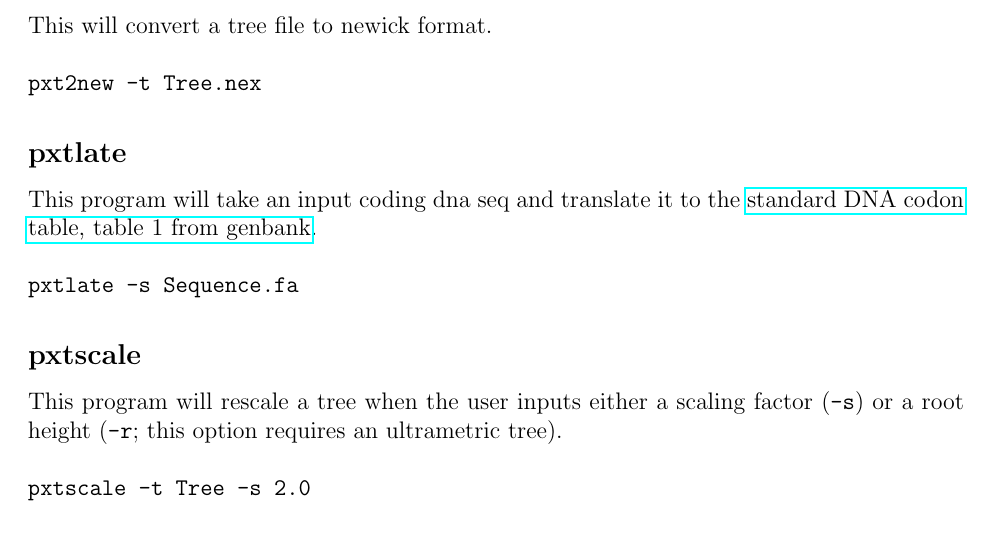
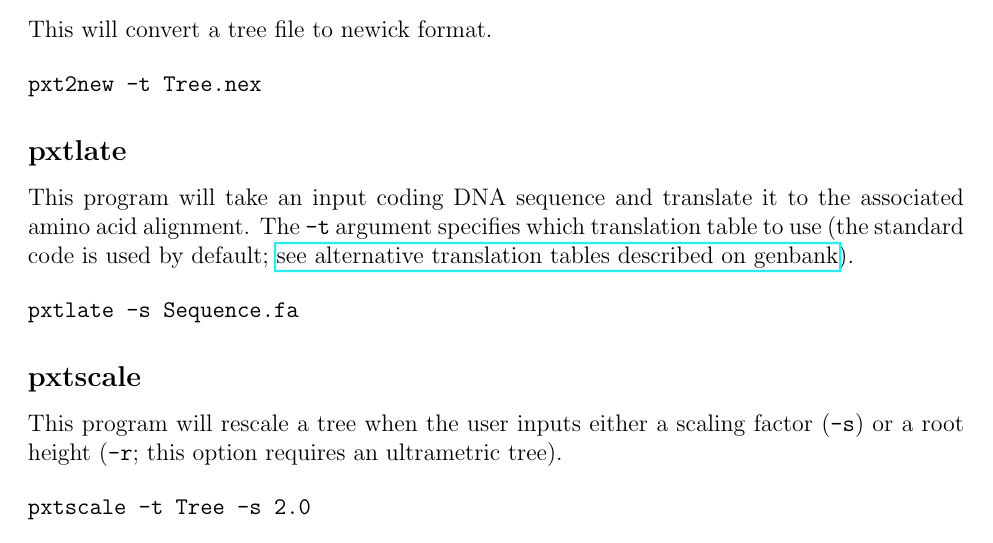
Before and after one commit to FePhyFoFum/phyx, a LaTeX book (doc/Phyxed_Manual.tex): part of page 9 of 10, cut so that both start at the same text. Compiled offline with pdfLaTeX.

Commit message:
update manual with new pxtlate features

```diff
--- a/doc/Phyxed_Manual.tex
+++ b/doc/Phyxed_Manual.tex
@@ -439,7 +439,7 @@ pxt2new -t Tree.nex
 
 \subsection{pxtlate}
 
-This program will take an input coding dna seq and translate it to the \href{https://www.ncbi.nlm.nih.gov/Taxonomy/Utils/wprintgc.cgi\#SG1}{standard DNA codon table, table 1 from genbank}.
+This program will take an input coding DNA sequence and translate it to the associated amino acid alignment. The \texttt{-t} argument specifies which translation table to use (the standard code is used by default; \href{https://www.ncbi.nlm.nih.gov/Taxonomy/Utils/wprintgc.cgi}{see alternative translation tables described on genbank}).
 
 
 \begin{flushleft}
```
Also changed, not shown: doc/Phyxed_Manual.pdf, 2 other files.
